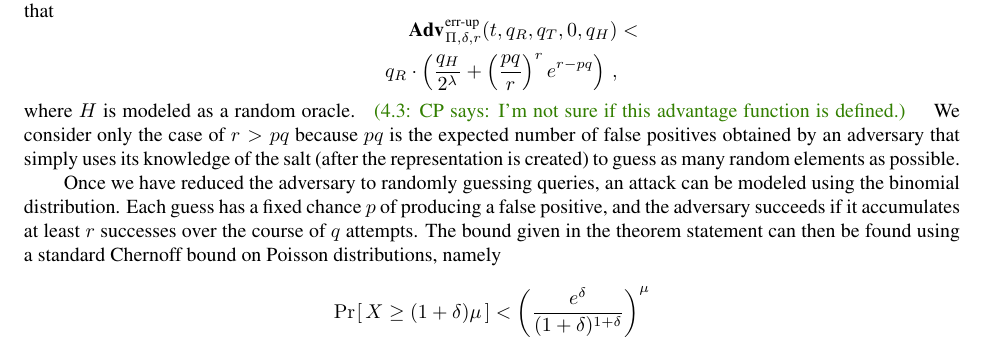
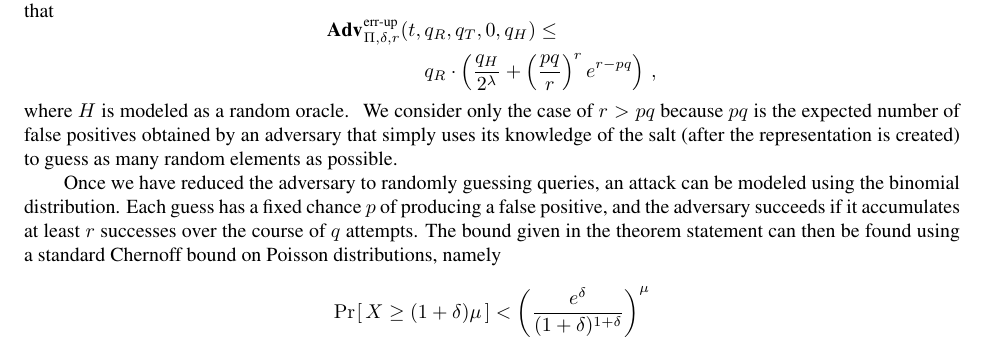
Before and after one commit to dmclayton/Mutable-Data-Structures, a LaTeX paper (mutable.tex, which reads bloom.tex): part of page 12 of 33, cut so that both start at the same text. Compiled offline with pdfLaTeX.

Commit message:
Minor changtes to bloom bound

```diff
--- a/bloom.tex
+++ b/bloom.tex
@@ -290,13 +290,11 @@ filter with the chosen parameters. For all integers $q_R, q_T, q_H, r, t \geq 0$
 and for $q = q_T + q_H$, if $r > pq$, then it holds that
   \begin{equation*}
     \begin{aligned}
-      \Adv{\errep}_{\Pi,\delta,r}(t, q_R,q_T,0,q_H) &< \\
-      \hspace{20pt}
-        q_R \cdot \left(\frac{q_H}{2^\lambda} + \left(\frac{pq}{r}\right)^re^{r-pq}\right) \,,
+      \Adv{\errep}_{\Pi,\delta,r}(t,\,&q_R,q_T,0,q_H) \leq \\
+        & q_R \cdot \left(\frac{q_H}{2^\lambda} + \left(\frac{pq}{r}\right)^re^{r-pq}\right) \,,
     \end{aligned}
   \end{equation*}
   where $H$ is modeled as a random oracle.  %
-  \cpnote{I'm not sure if this advantage function is defined.}
 \end{theorem}
 We consider only the case of $r > pq$ because $pq$ is the expected number of
 false positives obtained by an adversary that simply uses its knowledge of the
```
